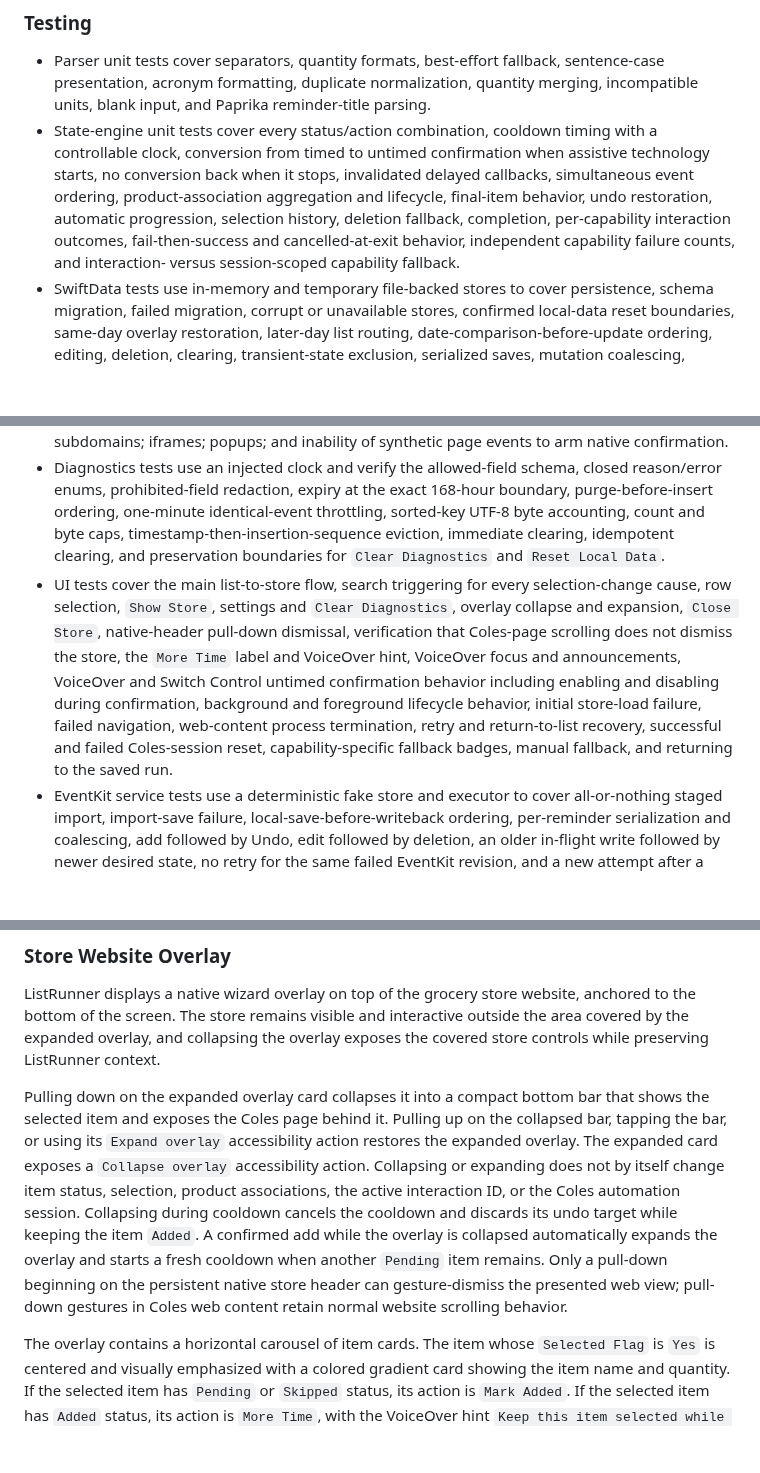
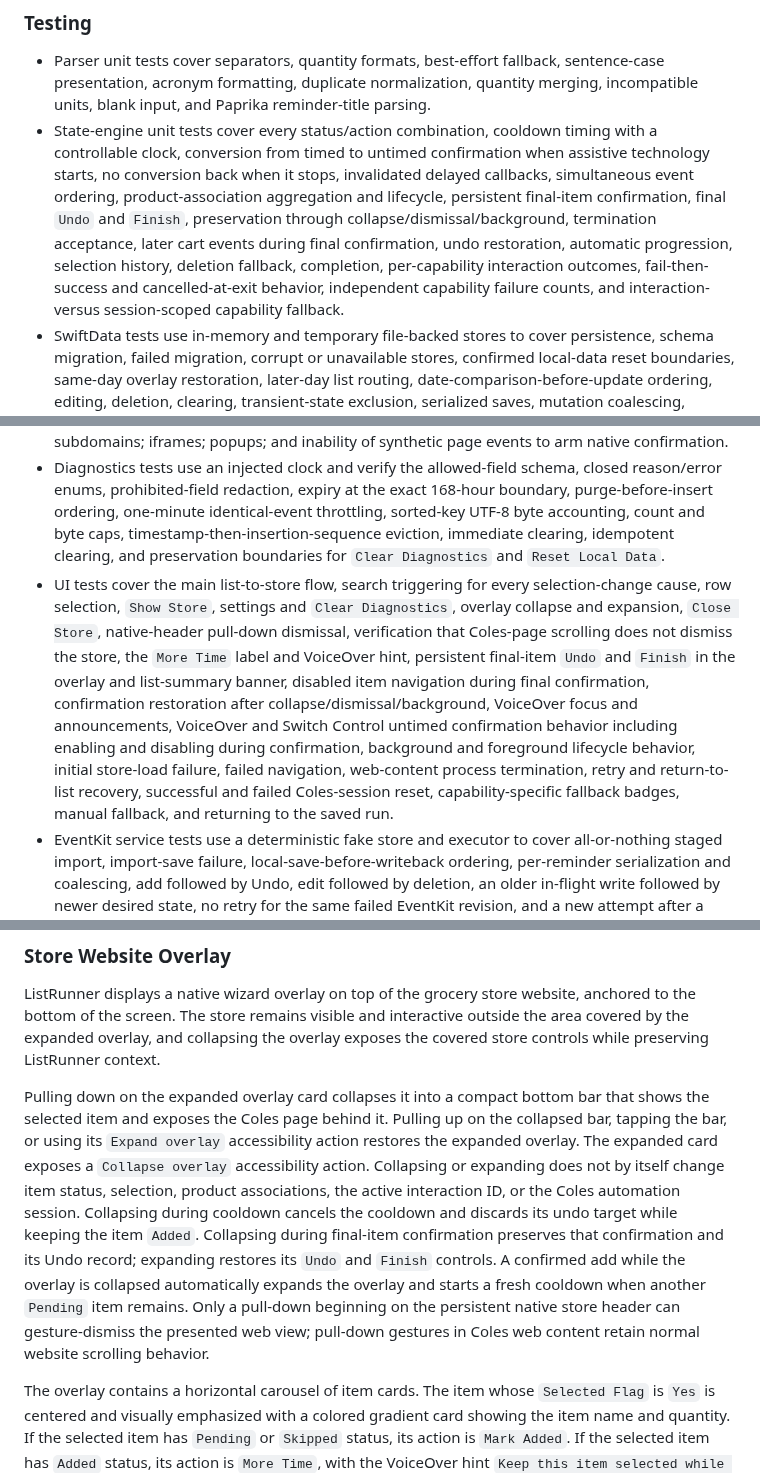
Before and after one commit to adriangith/listrunner, a Markdown page: plan.md, 3 parts joined by grey strips. Rendered like a GitHub page; blank space fills up the shorter version.

```diff
--- a/plan.md
+++ b/plan.md
@@ -139,14 +139,14 @@ The in-app Coles browser uses persistent website storage so Coles cookies, login
 
 ### Testing
 * Parser unit tests cover separators, quantity formats, best-effort fallback, sentence-case presentation, acronym formatting, duplicate normalization, quantity merging, incompatible units, blank input, and Paprika reminder-title parsing.
-* State-engine unit tests cover every status/action combination, cooldown timing with a controllable clock, conversion from timed to untimed confirmation when assistive technology starts, no conversion back when it stops, invalidated delayed callbacks, simultaneous event ordering, product-association aggregation and lifecycle, final-item behavior, undo restoration, automatic progression, selection history, deletion fallback, completion, per-capability interaction outcomes, fail-then-success and cancelled-at-exit behavior, independent capability failure counts, and interaction- versus session-scoped capability fallback.
+* State-engine unit tests cover every status/action combination, cooldown timing with a controllable clock, conversion from timed to untimed confirmation when assistive technology starts, no conversion back when it stops, invalidated delayed callbacks, simultaneous event ordering, product-association aggregation and lifecycle, persistent final-item confirmation, final `Undo` and `Finish`, preservation through collapse/dismissal/background, termination acceptance, later cart events during final confirmation, undo restoration, automatic progression, selection history, deletion fallback, completion, per-capability interaction outcomes, fail-then-success and cancelled-at-exit behavior, independent capability failure counts, and interaction- versus session-scoped capability fallback.
 * SwiftData tests use in-memory and temporary file-backed stores to cover persistence, schema migration, failed migration, corrupt or unavailable stores, confirmed local-data reset boundaries, same-day overlay restoration, later-day list routing, date-comparison-before-update ordering, editing, deletion, clearing, transient-state exclusion, serialized saves, mutation coalescing, reordered save requests, failure of a newer revision after an older success, retry of only the newest snapshot, banner clearing only at revision parity, and relaunch from the last successful save.
 * Store-config tests decode and validate every bundled JSON configuration.
 * Deterministic Coles DOM-fixture contract tests cover search readiness, candidate add and removal interactions, stable quantity baselines and transitions, repeated renders, typed quantity commits, and selector failure without depending on the live website. Product-ID fixtures cover direct configured attributes, nearest same-tile `/product/...-<numeric-id>` links, product-detail URLs, relative and absolute URLs, add-button-to-quantity-control rerenders, sponsored/client-rendered tiles, multiple neighboring tiles without cross-association, malformed or non-Coles links, missing numeric suffixes, and interaction-scoped cart-detection fallback when no stable ID can be extracted.
 * Combined bridge and state-engine integration tests cover trusted candidate interaction followed by confirmation, synthetic candidate rejection, duplicate and reordered events, passive quantity changes, replaced and expired confirmation windows, multiple associated products, confirmed versus ListRunner-only undo provenance, one interaction ID per selection-driven search, stale interactions, stale document and operation generations, late `searchReady`, navigation during stabilization, and rejection of malformed, unknown-field, oversized, unsupported, or forged messages.
 * Bridge security tests cover the required JSON-string body and rejection of object bodies; UTF-8 byte measurement; every event's complete field whitelist; numeric and payload bounds; closed `automationUnavailable` reason, capability, and scope combinations; interaction- versus session-level capability routing; `Event.isTrusted` enforcement in the bundled script; main-frame and isolated-content-world enforcement; native URL and exact-host validation; hostile redirects; subdomains; iframes; popups; and inability of synthetic page events to arm native confirmation.
 * Diagnostics tests use an injected clock and verify the allowed-field schema, closed reason/error enums, prohibited-field redaction, expiry at the exact 168-hour boundary, purge-before-insert ordering, one-minute identical-event throttling, sorted-key UTF-8 byte accounting, count and byte caps, timestamp-then-insertion-sequence eviction, immediate clearing, idempotent clearing, and preservation boundaries for `Clear Diagnostics` and `Reset Local Data`.
-* UI tests cover the main list-to-store flow, search triggering for every selection-change cause, row selection, `Show Store`, settings and `Clear Diagnostics`, overlay collapse and expansion, `Close Store`, native-header pull-down dismissal, verification that Coles-page scrolling does not dismiss the store, the `More Time` label and VoiceOver hint, VoiceOver focus and announcements, VoiceOver and Switch Control untimed confirmation behavior including enabling and disabling during confirmation, background and foreground lifecycle behavior, initial store-load failure, failed navigation, web-content process termination, retry and return-to-list recovery, successful and failed Coles-session reset, capability-specific fallback badges, manual fallback, and returning to the saved run.
+* UI tests cover the main list-to-store flow, search triggering for every selection-change cause, row selection, `Show Store`, settings and `Clear Diagnostics`, overlay collapse and expansion, `Close Store`, native-header pull-down dismissal, verification that Coles-page scrolling does not dismiss the store, the `More Time` label and VoiceOver hint, persistent final-item `Undo` and `Finish` in the overlay and list-summary banner, disabled item navigation during final confirmation, confirmation restoration after collapse/dismissal/background, VoiceOver focus and announcements, VoiceOver and Switch Control untimed confirmation behavior including enabling and disabling during confirmation, background and foreground lifecycle behavior, initial store-load failure, failed navigation, web-content process termination, retry and return-to-list recovery, successful and failed Coles-session reset, capability-specific fallback badges, manual fallback, and returning to the saved run.
 * EventKit service tests use a deterministic fake store and executor to cover all-or-nothing staged import, import-save failure, local-save-before-writeback ordering, per-reminder serialization and coalescing, add followed by Undo, edit followed by deletion, an older in-flight write followed by newer desired state, no retry for the same failed EventKit revision, and a new attempt after a later user mutation.
 * Before release, a manual smoke test against the live Coles website verifies search navigation, add detection, quantity changes, removal detection, cooldown behavior, and manual fallback.
 * A release candidate is eligible for distribution only when all automated suites pass on iOS 17 and the latest publicly released iOS version supported by the release Xcode, the live Coles smoke checklist passes, and no unresolved Critical or Important specification deviations remain.
@@ -238,7 +238,7 @@ The user's Coles login state does not determine capability availability. Automat
 
 ListRunner displays a native wizard overlay on top of the grocery store website, anchored to the bottom of the screen. The store remains visible and interactive outside the area covered by the expanded overlay, and collapsing the overlay exposes the covered store controls while preserving ListRunner context.
 
-Pulling down on the expanded overlay card collapses it into a compact bottom bar that shows the selected item and exposes the Coles page behind it. Pulling up on the collapsed bar, tapping the bar, or using its `Expand overlay` accessibility action restores the expanded overlay. The expanded card exposes a `Collapse overlay` accessibility action. Collapsing or expanding does not by itself change item status, selection, product associations, the active interaction ID, or the Coles automation session. Collapsing during cooldown cancels the cooldown and discards its undo target while keeping the item `Added`. A confirmed add while the overlay is collapsed automatically expands the overlay and starts a fresh cooldown when another `Pending` item remains. Only a pull-down beginning on the persistent native store header can gesture-dismiss the presented web view; pull-down gestures in Coles web content retain normal website scrolling behavior.
+Pulling down on the expanded overlay card collapses it into a compact bottom bar that shows the selected item and exposes the Coles page behind it. Pulling up on the collapsed bar, tapping the bar, or using its `Expand overlay` accessibility action restores the expanded overlay. The expanded card exposes a `Collapse overlay` accessibility action. Collapsing or expanding does not by itself change item status, selection, product associations, the active interaction ID, or the Coles automation session. Collapsing during cooldown cancels the cooldown and discards its undo target while keeping the item `Added`. Collapsing during final-item confirmation preserves that confirmation and its Undo record; expanding restores its `Undo` and `Finish` controls. A confirmed add while the overlay is collapsed automatically expands the overlay and starts a fresh cooldown when another `Pending` item remains. Only a pull-down beginning on the persistent native store header can gesture-dismiss the presented web view; pull-down gestures in Coles web content retain normal website scrolling behavior.
 
 The overlay contains a horizontal carousel of item cards. The item whose `Selected Flag` is `Yes` is centered and visually emphasized with a colored gradient card showing the item name and quantity. If the selected item has `Pending` or `Skipped` status, its action is `Mark Added`. If the selected item has `Added` status, its action is `More Time`, with the VoiceOver hint `Keep this item selected while you add another in Coles.` Every skipped item displays a small `Skipped` badge in the top-left corner of its card. Non-selected added items appear as smaller green cards with an `Added` label and quantity badge. Upcoming pending items appear as neutral white gradient cards.
 
```
Also changed, not shown: other parts of plan.md (+16 -11 lines).
